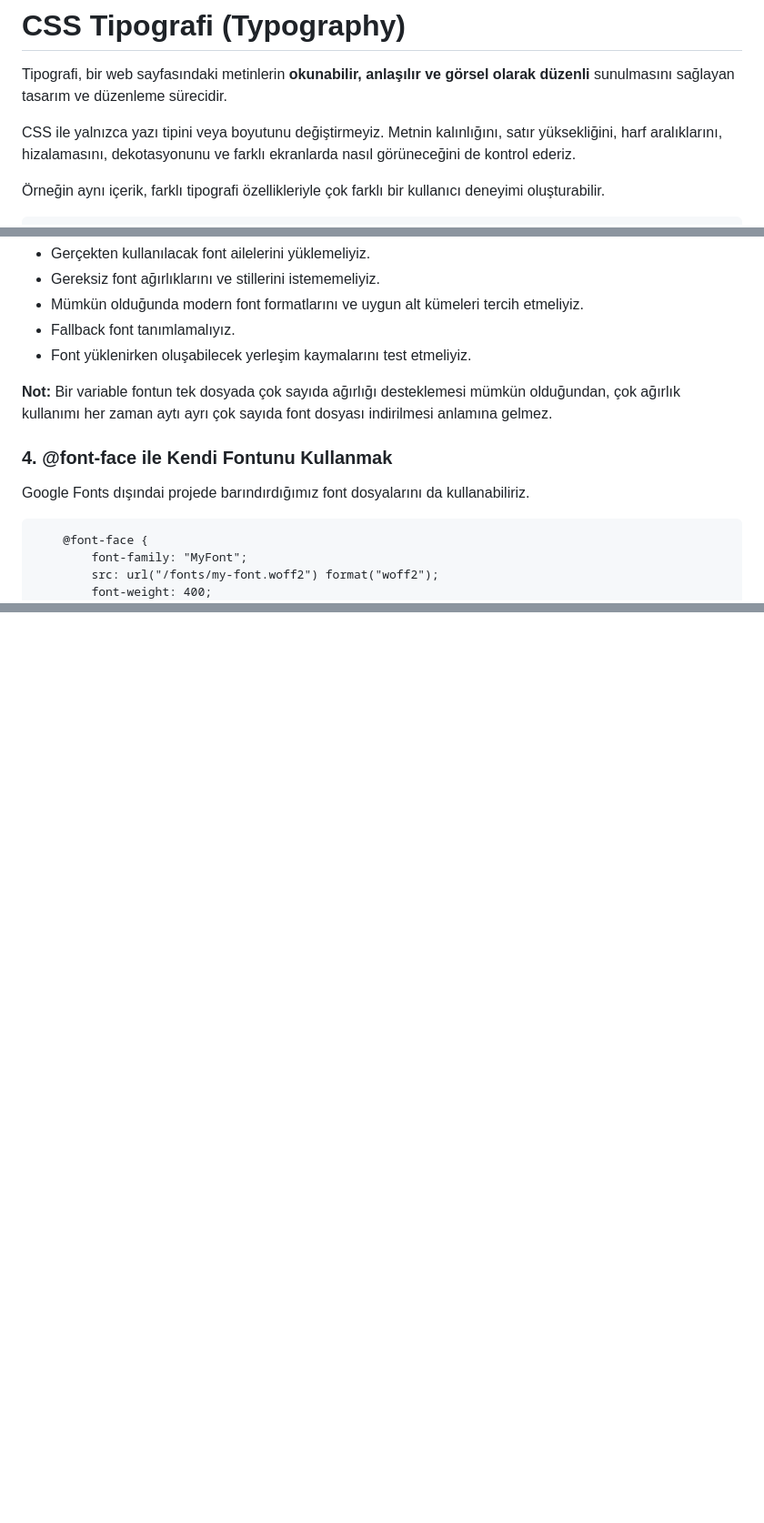
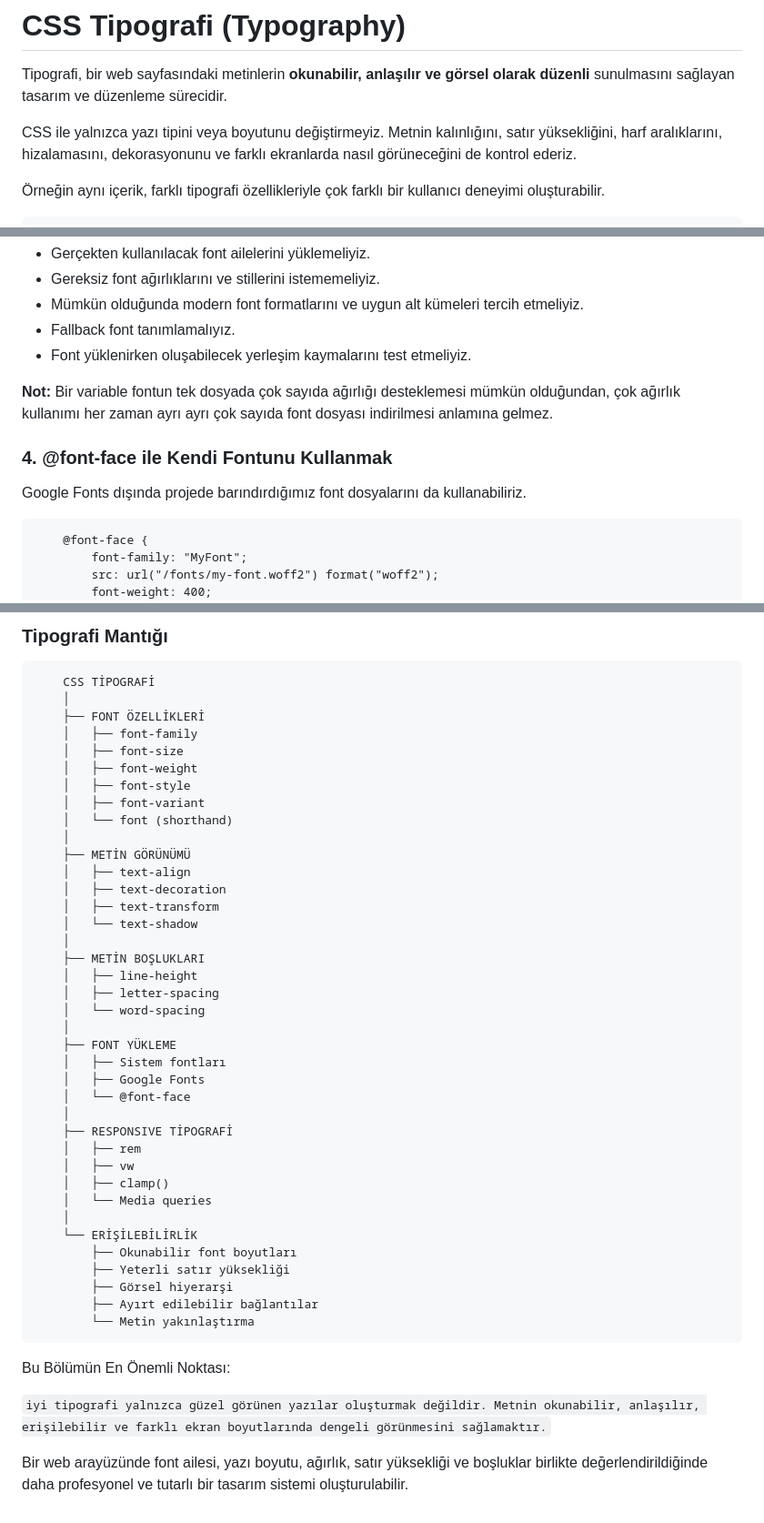
Before and after one commit to busraaozturk/CalismaNotlarim, a Markdown page: 03_CSS/10_CSSTipografi.md, 3 parts joined by grey strips. Shown at 91% size. GitHub-like rendering; blank space fills up the shorter version.

````diff
--- a/03_CSS/10_CSSTipografi.md
+++ b/03_CSS/10_CSSTipografi.md
@@ -1,7 +1,7 @@
 # CSS Tipografi (Typography)
 Tipografi, bir web sayfasındaki metinlerin **okunabilir, anlaşılır ve görsel olarak düzenli** sunulmasını sağlayan tasarım ve düzenleme sürecidir.
 
-CSS ile yalnızca yazı tipini veya boyutunu değiştirmeyiz. Metnin kalınlığını, satır yüksekliğini, harf aralıklarını, hizalamasını, dekotasyonunu ve farklı ekranlarda nasıl görüneceğini de kontrol ederiz.
+CSS ile yalnızca yazı tipini veya boyutunu değiştirmeyiz. Metnin kalınlığını, satır yüksekliğini, harf aralıklarını, hizalamasını, dekorasyonunu ve farklı ekranlarda nasıl görüneceğini de kontrol ederiz.
 
 Örneğin aynı içerik, farklı tipografi özellikleriyle çok farklı bir kullanıcı deneyimi oluşturabilir.
 
@@ -877,10 +877,10 @@ Bu nedenle:
 - Fallback font tanımlamalıyız.
 - Font yüklenirken oluşabilecek yerleşim kaymalarını test etmeliyiz.
 
-**Not:** Bir variable fontun tek dosyada çok sayıda ağırlığı desteklemesi mümkün olduğundan, çok ağırlık kullanımı her zaman aytı ayrı çok sayıda font dosyası indirilmesi anlamına gelmez.
+**Not:** Bir variable fontun tek dosyada çok sayıda ağırlığı desteklemesi mümkün olduğundan, çok ağırlık kullanımı her zaman ayrı ayrı çok sayıda font dosyası indirilmesi anlamına gelmez.
 
 ### 4. @font-face ile Kendi Fontunu Kullanmak
-Google Fonts dışındai projede barındırdığımız font dosyalarını da kullanabiliriz.
+Google Fonts dışında projede barındırdığımız font dosyalarını da kullanabiliriz.
 ```
     @font-face {
         font-family: "MyFont";
@@ -1174,0 +1251,46 @@ Boyut, ağırlık, satır yüksekliği, renk ve boşluklar birlikte değerlendir
+### Tipografi Mantığı
+```
+    CSS TİPOGRAFİ
+    │
+    ├── FONT ÖZELLİKLERİ
+    │   ├── font-family
+    │   ├── font-size
+    │   ├── font-weight
+    │   ├── font-style
+    │   ├── font-variant
+    │   └── font (shorthand)
+    │
+    ├── METİN GÖRÜNÜMÜ
+    │   ├── text-align
+    │   ├── text-decoration
+    │   ├── text-transform
+    │   └── text-shadow
+    │
+    ├── METİN BOŞLUKLARI
+    │   ├── line-height
+    │   ├── letter-spacing
+    │   └── word-spacing
+    │
+    ├── FONT YÜKLEME
+    │   ├── Sistem fontları
+    │   ├── Google Fonts
+    │   └── @font-face
+    │
+    ├── RESPONSIVE TİPOGRAFİ
+    │   ├── rem
+    │   ├── vw
+    │   ├── clamp()
+    │   └── Media queries
+    │
+    └── ERİŞİLEBİLİRLİK
+        ├── Okunabilir font boyutları
+        ├── Yeterli satır yüksekliği
+        ├── Görsel hiyerarşi
+        ├── Ayırt edilebilir bağlantılar
+        └── Metin yakınlaştırma
+```
+Bu Bölümün En Önemli Noktası:
+
+`iyi tipografi yalnızca güzel görünen yazılar oluşturmak değildir. Metnin okunabilir, anlaşılır, erişilebilir ve farklı ekran boyutlarında dengeli görünmesini sağlamaktır.`
+
+Bir web arayüzünde font ailesi, yazı boyutu, ağırlık, satır yüksekliği ve boşluklar birlikte değerlendirildiğinde daha profesyonel ve tutarlı bir tasarım sistemi oluşturulabilir.
````
Also changed, not shown: other parts of 03_CSS/10_CSSTipografi.md (+90 -14 lines), 03_CSS/11_CSSArkaPlanlar.md (added, +18 -0 lines).
